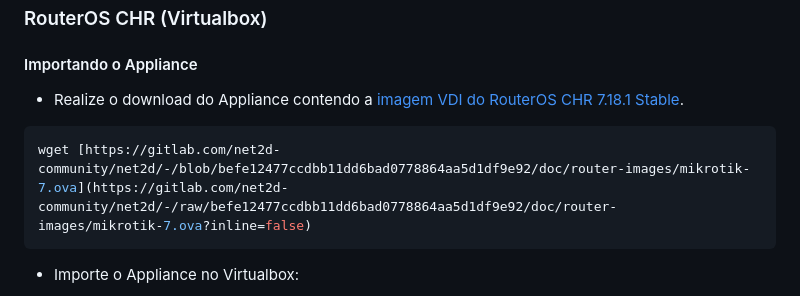
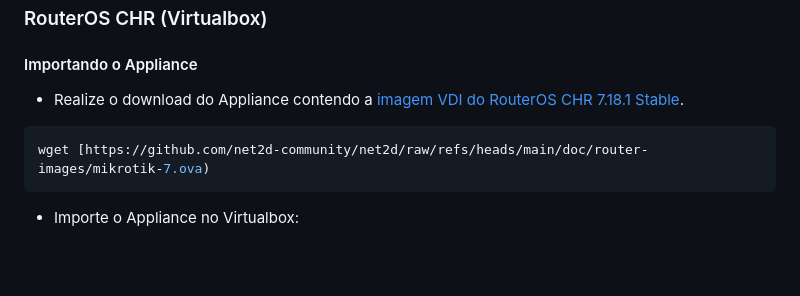
Before and after one commit to net2d-community/net2d, a Markdown page: README.md, the part around the change printed below. Rendered like a GitHub page; blank space fills up the shorter version.

````diff
--- a/README.md
+++ b/README.md
@@ -60,7 +60,6 @@ Após o deploy, verifique se o Netbox está disponível em [http://ip-do-servido
 
 ```bash
-wget [https://gitlab.com/net2d-community/net2d/-/blob/befe12477ccdbb11dd6bad0778864aa5d1df9e92/doc/router-images/mikrotik-7.ova](https://gitlab.com/net2d-community/net2d/-/raw/befe12477ccdbb11dd6bad0778864aa5d1df9e92/doc/router-
-images/mikrotik-7.ova?inline=false)
+wget [https://github.com/net2d-community/net2d/raw/refs/heads/main/doc/router-images/mikrotik-7.ova)
 ```
 
 * Importe o Appliance no Virtualbox:
````
Also changed, not shown: other parts of README.md (+1 -1 lines).
